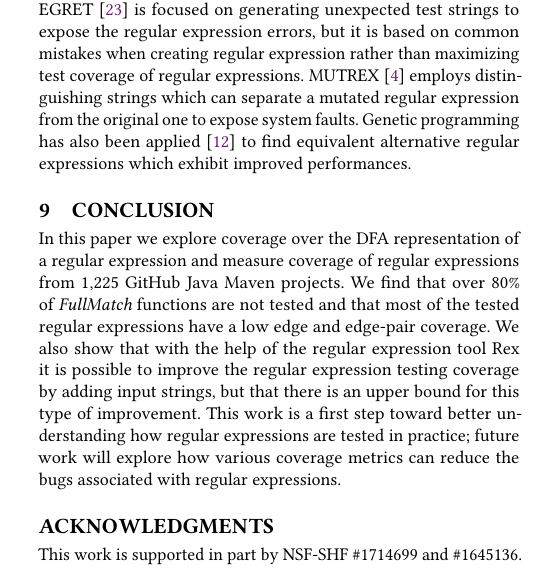
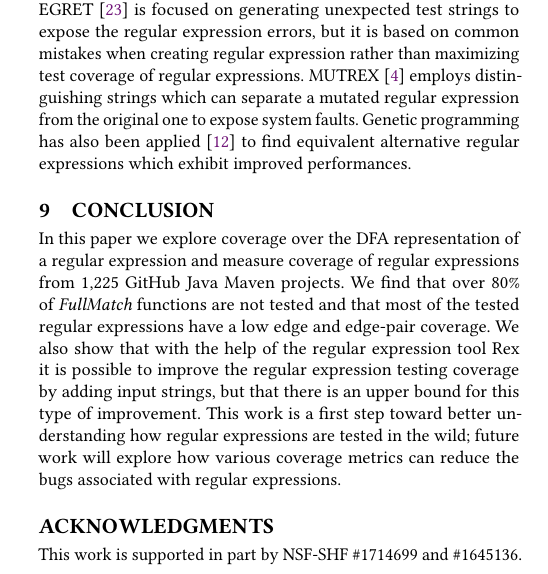
Before and after one commit to wangpeipei90/RegexTestingCoverage, a LaTeX paper (paper.tex, which reads conclusion.tex): part of one column of page 10 of 11, cut so that both start at the same text. Compiled offline with pdfLaTeX.

Commit message:
small edit to conclusion

```diff
--- a/conclusion.tex
+++ b/conclusion.tex
@@ -6,7 +6,7 @@
 %We have presented our definitions of test coverage metrics for regular expressions.
 In this paper we explore coverage over the DFA representation of a regular expression and measure  coverage of regular expressions from 1,225 GitHub Java Maven projects. We find that over 80\% of {\em FullMatch} functions are not tested and that most of the tested regular expressions have a low edge and edge-pair coverage.
 We also show that with the help of the regular expression tool Rex it is possible to improve the regular expression testing coverage by adding input strings, but that there is an upper bound for this type of improvement.
-This work is a first step toward better understanding how regular expressions are tested in practice; future work will explore how various coverage metrics can reduce the bugs associated with regular expressions. % relate to bug reports
+This work is a first step toward better understanding how regular expressions are tested in the wild; future work will explore how various coverage metrics can reduce the bugs associated with regular expressions. % relate to bug reports
 
 
 
```
